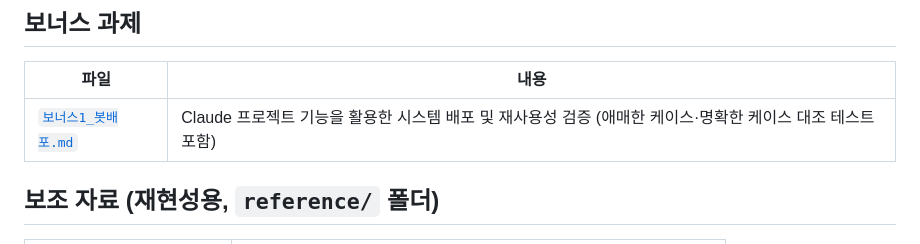
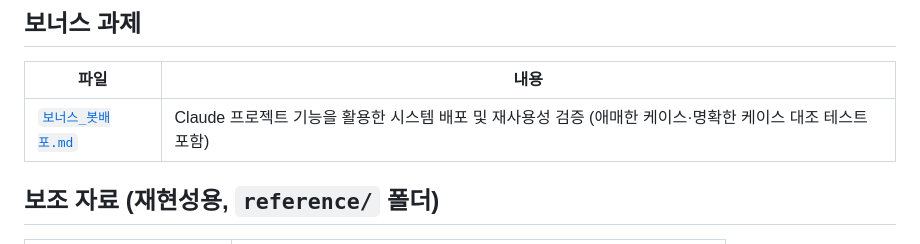
Before and after one commit to 9um9n99/Codyssey, a Markdown page: AI-Native-Basic/B1-1-llm-workflow-automation/README.md, the part around the change. Rendered like a GitHub page.

```diff
--- a/AI-Native-Basic/B1-1-llm-workflow-automation/README.md
+++ b/AI-Native-Basic/B1-1-llm-workflow-automation/README.md
@@ -18,7 +18,7 @@
 
 | 파일 | 내용 |
 |---|---|
-| [`보너스1_봇배포.md`](./보너스_과제/보너스1_봇배포.md) | Claude 프로젝트 기능을 활용한 시스템 배포 및 재사용성 검증 (애매한 케이스·명확한 케이스 대조 테스트 포함) |
+| [`보너스_봇배포.md`](./보너스_과제/보너스_봇배포.md) | Claude 프로젝트 기능을 활용한 시스템 배포 및 재사용성 검증 (애매한 케이스·명확한 케이스 대조 테스트 포함) |
 
 ## 보조 자료 (재현성용, `reference/` 폴더)
 
```
